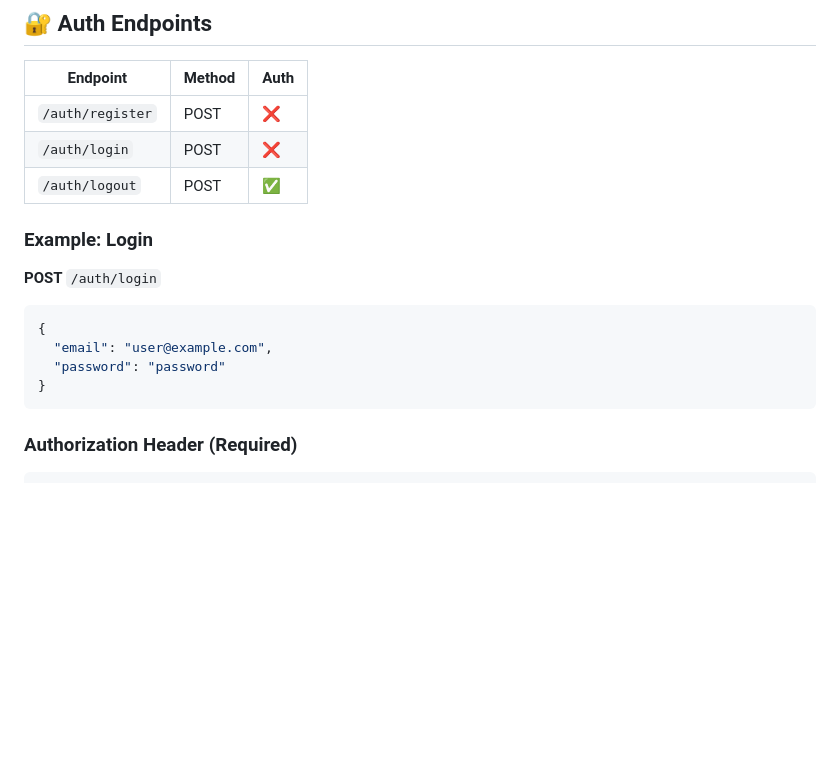
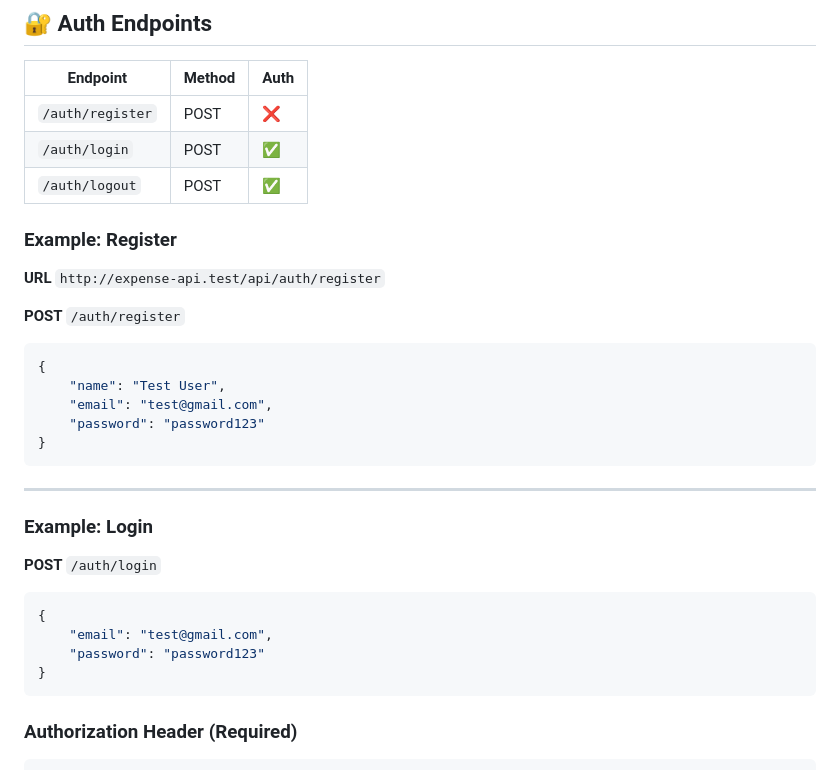
Before and after one commit to kawin101/Flutter-PHP-Laravel-JWT-Income-Expense-Tracker-Mobile-App, a Markdown page: README.md, the part around the change. Drawn GitHub-style; blank space fills up the shorter version.

````diff
--- a/README.md
+++ b/README.md
@@ -170,8 +170,24 @@ http://127.0.0.1:8000/api
 | Endpoint         | Method | Auth |
 | ---------------- | ------ | ---- |
 | `/auth/register` | POST   | ❌    |
-| `/auth/login`    | POST   | ❌    |
+| `/auth/login`    | POST   | ✅    |
 | `/auth/logout`   | POST   | ✅    |
+
+### Example: Register
+
+**URL** `http://expense-api.test/api/auth/register`
+
+**POST** `/auth/register`
+
+```json
+{
+    "name": "Test User",
+    "email": "test@gmail.com",
+    "password": "password123"
+}
+```
+
+---
 
 ### Example: Login
 
@@ -179,8 +195,8 @@ http://127.0.0.1:8000/api
 
 ```json
 {
-  "email": "user@example.com",
-  "password": "password"
+    "email": "test@gmail.com",
+    "password": "password123"
 }
 ```
 
````
